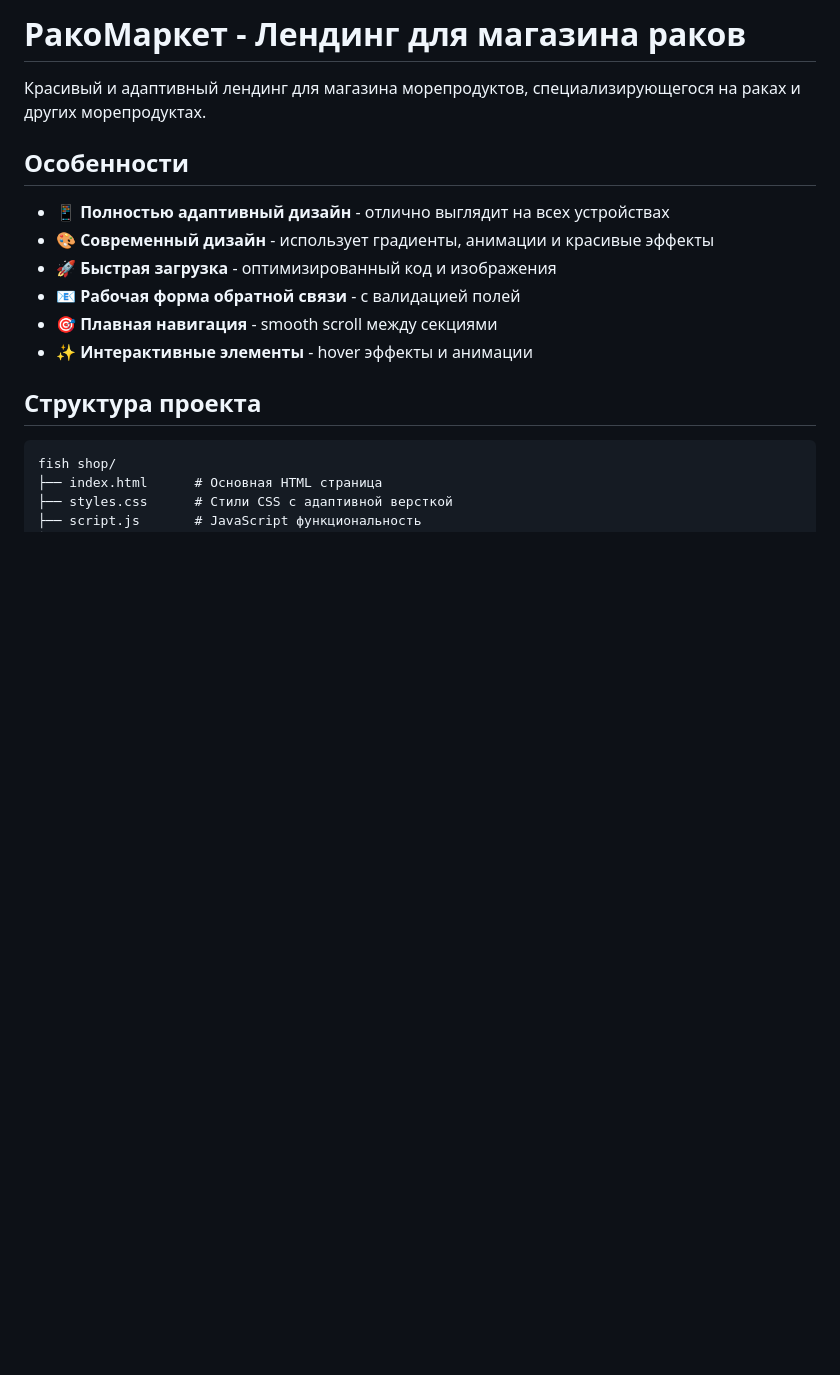
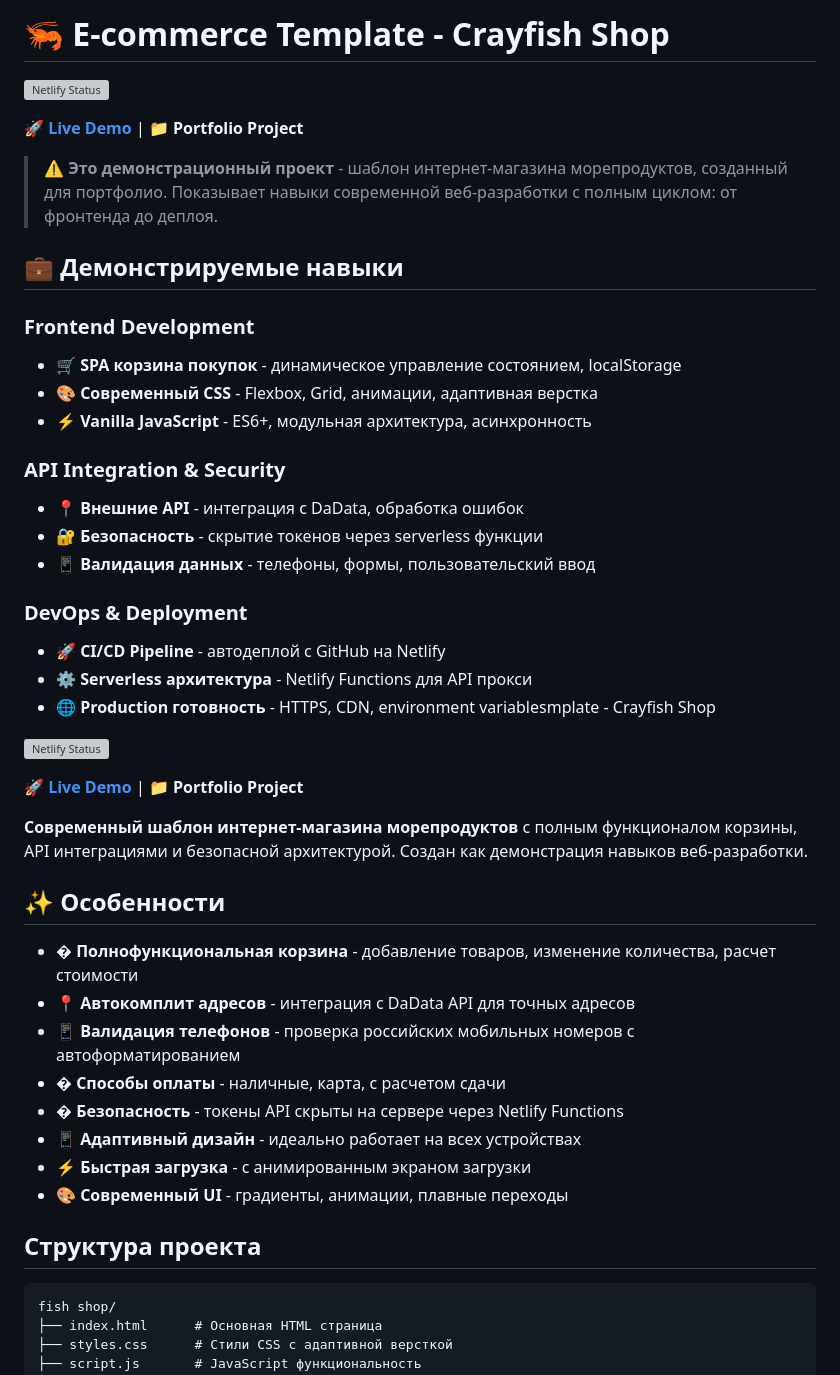
Before and after one commit to TylpinMO/crayfish_shop, a Markdown page: README.md, the part around one of its changes. GitHub-like rendering; blank space fills up the shorter version; grey boxes are pictures that could not be loaded.

```diff
--- a/README.md
+++ b/README.md
@@ -1,15 +1,47 @@
-# РакоМаркет - Лендинг для магазина раков
+# 🦐 E-commerce Template - Crayfish Shop
 
-Красивый и адаптивный лендинг для магазина морепродуктов, специализирующегося на раках и других морепродуктах.
+[![Netlify Status](https://api.netlify.com/api/v1/badges/5bc97064-5ffc-4f6f-8e05-5483ef6c42a1/deploy-status)](https://app.netlify.com/projects/cryfish-shop/deploys)
 
-## Особенности
+🚀 **[Live Demo](https://cryfish-shop.netlify.app/)** | 📁 **Portfolio Project**
 
-- 📱 **Полностью адаптивный дизайн** - отлично выглядит на всех устройствах
-- 🎨 **Современный дизайн** - использует градиенты, анимации и красивые эффекты
-- 🚀 **Быстрая загрузка** - оптимизированный код и изображения
-- 📧 **Рабочая форма обратной связи** - с валидацией полей
-- 🎯 **Плавная навигация** - smooth scroll между секциями
-- ✨ **Интерактивные элементы** - hover эффекты и анимации
+> **⚠️ Это демонстрационный проект** - шаблон интернет-магазина морепродуктов, созданный для портфолио. Показывает навыки современной веб-разработки с полным циклом: от фронтенда до деплоя.
+
+## 💼 Демонстрируемые навыки
+
+### Frontend Development
+
+- 🛒 **SPA корзина покупок** - динамическое управление состоянием, localStorage
+- 🎨 **Современный CSS** - Flexbox, Grid, анимации, адаптивная верстка
+- ⚡ **Vanilla JavaScript** - ES6+, модульная архитектура, асинхронность
+
+### API Integration & Security
+
+- 📍 **Внешние API** - интеграция с DaData, обработка ошибок
+- 🔐 **Безопасность** - скрытие токенов через serverless функции
+- 📱 **Валидация данных** - телефоны, формы, пользовательский ввод
+
+### DevOps & Deployment
+
+- 🚀 **CI/CD Pipeline** - автодеплой с GitHub на Netlify
+- ⚙️ **Serverless архитектура** - Netlify Functions для API прокси
+- 🌐 **Production готовность** - HTTPS, CDN, environment variablesmplate - Crayfish Shop
+
+[![Netlify Status](https://api.netlify.com/api/v1/badges/5bc97064-5ffc-4f6f-8e05-5483ef6c42a1/deploy-status)](https://app.netlify.com/projects/cryfish-shop/deploys)
+
+🚀 **[Live Demo](https://cryfish-shop.netlify.app/)** | 📁 **Portfolio Project**
+
+**Современный шаблон интернет-магазина морепродуктов** с полным функционалом корзины, API интеграциями и безопасной архитектурой. Создан как демонстрация навыков веб-разработки.
+
+## ✨ Особенности
+
+- � **Полнофункциональная корзина** - добавление товаров, изменение количества, расчет стоимости
+- 📍 **Автокомплит адресов** - интеграция с DaData API для точных адресов
+- 📱 **Валидация телефонов** - проверка российских мобильных номеров с автоформатированием
+- � **Способы оплаты** - наличные, карта, с расчетом сдачи
+- � **Безопасность** - токены API скрыты на сервере через Netlify Functions
+- 📱 **Адаптивный дизайн** - идеально работает на всех устройствах
+- ⚡ **Быстрая загрузка** - с анимированным экраном загрузки
+- 🎨 **Современный UI** - градиенты, анимации, плавные переходы
 
 ## Структура проекта
 
```
Also changed, not shown: other parts of README.md (+89 -28 lines).
